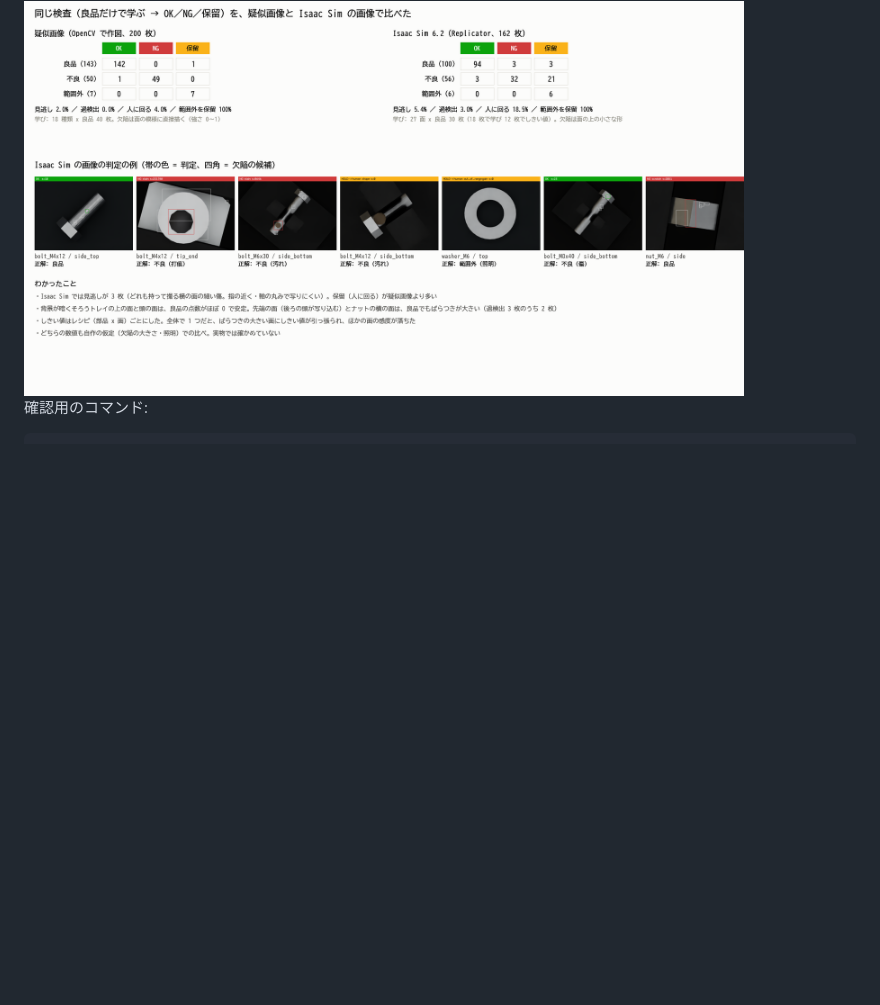
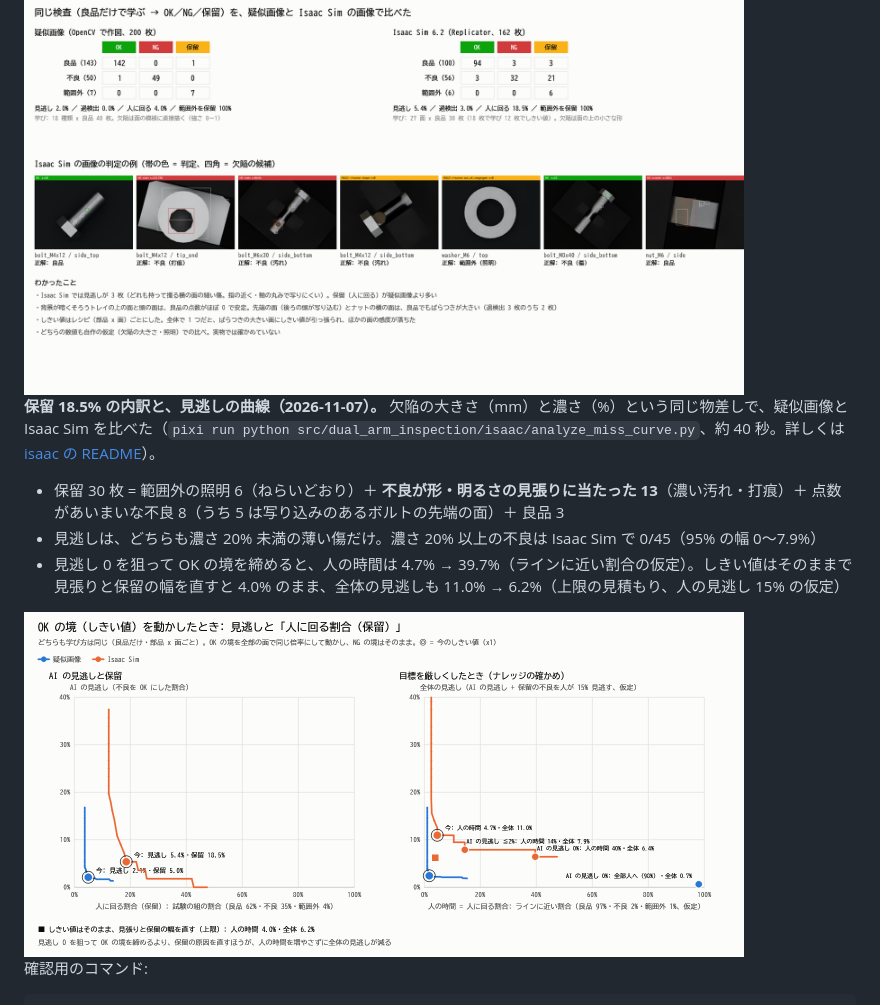
Before and after one commit to yousan514-hash/ros2-learning, a Markdown page: README.md, the part around the change. Drawn GitHub-style; pictures changed too: docs/isaac_hold_tradeoff.png (added); blank space fills up the shorter version.

````diff
--- a/README.md
+++ b/README.md
@@ -154,6 +154,14 @@ pixi run isaac_figure
 
 <img src="docs/isaac_vs_synthetic.png" width="720" alt="疑似画像と Isaac Sim の画像で、OK・NG・保留の表と判定の見本を並べた絵">
 
+**保留 18.5% の内訳と、見逃しの曲線（2026-11-07）。** 欠陥の大きさ（mm）と濃さ（%）という同じ物差しで、疑似画像と Isaac Sim を比べた（`pixi run python src/dual_arm_inspection/isaac/analyze_miss_curve.py`、約 40 秒。詳しくは [isaac の README](src/dual_arm_inspection/isaac/README.md)）。
+
+- 保留 30 枚 = 範囲外の照明 6（ねらいどおり）＋ **不良が形・明るさの見張りに当たった 13**（濃い汚れ・打痕）＋ 点数があいまいな不良 8（うち 5 は写り込みのあるボルトの先端の面）＋ 良品 3
+- 見逃しは、どちらも濃さ 20% 未満の薄い傷だけ。濃さ 20% 以上の不良は Isaac Sim で 0/45（95% の幅 0〜7.9%）
+- 見逃し 0 を狙って OK の境を締めると、人の時間は 4.7% → 39.7%（ラインに近い割合の仮定）。しきい値はそのままで見張りと保留の幅を直すと 4.0% のまま、全体の見逃しも 11.0% → 6.2%（上限の見積もり、人の見逃し 15% の仮定）
+
+<img src="docs/isaac_hold_tradeoff.png" width="720" alt="OK の境を動かしたときの、見逃しと保留の曲線（左）と、人の時間と全体の見逃しの曲線（右）">
+
 確認用のコマンド:
 
 ```powershell
````
Also changed, not shown: LOG.md (+28 -0 lines), docs/isaac_hold_factors.png (added), docs/isaac_miss_curve.png (added), 2 other files.
